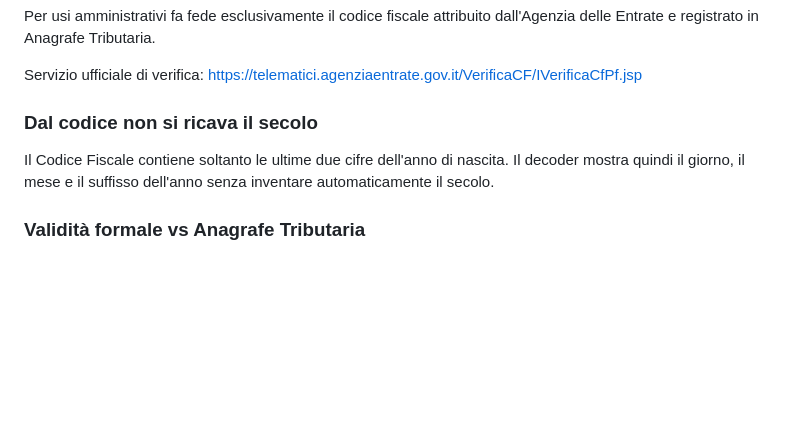
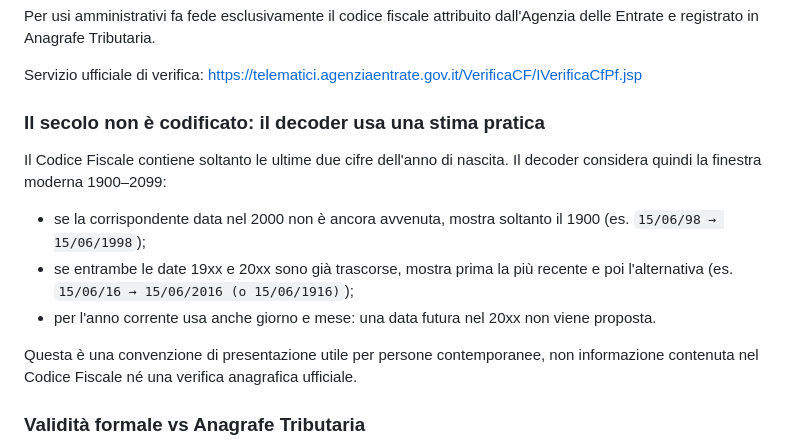
Before and after one commit to falker47/Codice-Fiscale, a Markdown page: README.md, the part around the change. Rendered like a GitHub page; blank space fills up the shorter version.

Commit message:
docs: explain practical century inference

```diff
--- a/README.md
+++ b/README.md
@@ -28,9 +28,15 @@ Per usi amministrativi fa fede esclusivamente il codice fiscale attribuito dall'
 Servizio ufficiale di verifica:
 https://telematici.agenziaentrate.gov.it/VerificaCF/IVerificaCfPf.jsp
 
-### Dal codice non si ricava il secolo
+### Il secolo non è codificato: il decoder usa una stima pratica
 
-Il Codice Fiscale contiene soltanto le ultime due cifre dell'anno di nascita. Il decoder mostra quindi il giorno, il mese e il suffisso dell'anno senza inventare automaticamente il secolo.
+Il Codice Fiscale contiene soltanto le ultime due cifre dell'anno di nascita. Il decoder considera quindi la finestra moderna 1900–2099:
+
+- se la corrispondente data nel 2000 non è ancora avvenuta, mostra soltanto il 1900 (es. `15/06/98 → 15/06/1998`);
+- se entrambe le date 19xx e 20xx sono già trascorse, mostra prima la più recente e poi l'alternativa (es. `15/06/16 → 15/06/2016 (o 15/06/1916)`);
+- per l'anno corrente usa anche giorno e mese: una data futura nel 20xx non viene proposta.
+
+Questa è una convenzione di presentazione utile per persone contemporanee, non informazione contenuta nel Codice Fiscale né una verifica anagrafica ufficiale.
 
 ### Validità formale vs Anagrafe Tributaria
 
```
